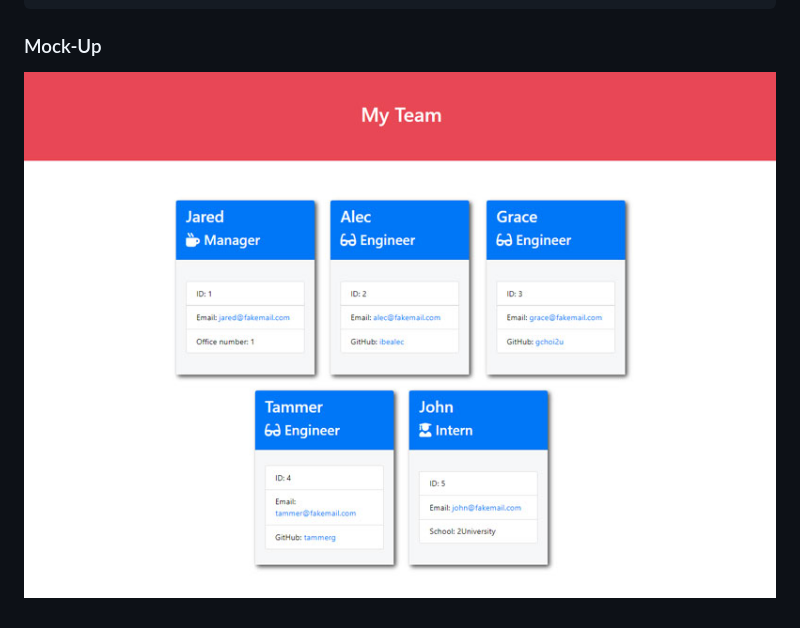
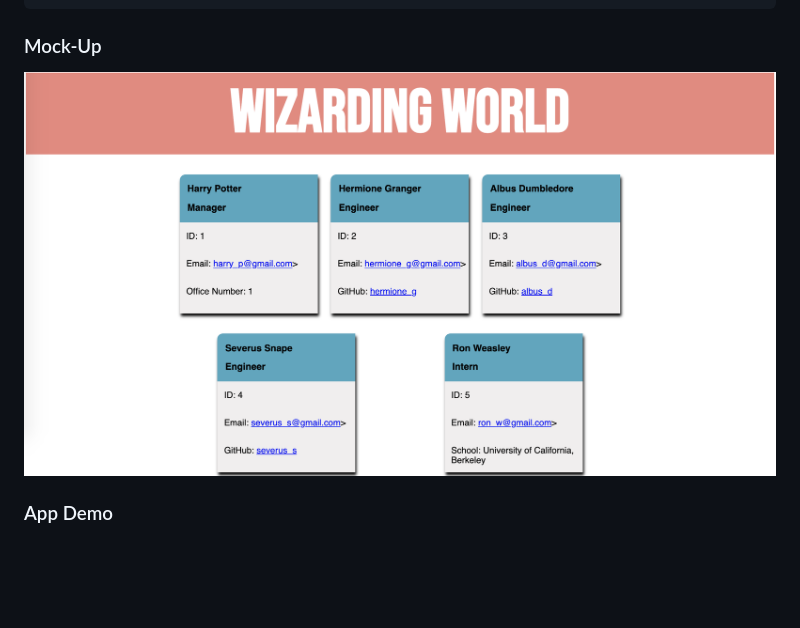
Before and after one commit to priyaravi23/team-profile-generator, a Markdown page: README.md, the part around the change. Drawn GitHub-style; pictures changed too: images/mock-up.png; blank space fills up the shorter version.

Commit message:
modified styling and updated readme

```diff
--- a/README.md
+++ b/README.md
@@ -35,3 +35,5 @@ THEN I exit the application, and the HTML is generated
 ### Mock-Up
 
 ![](images/mock-up.png)
+
+### App Demo
```
Also changed, not shown: 3 other files.
